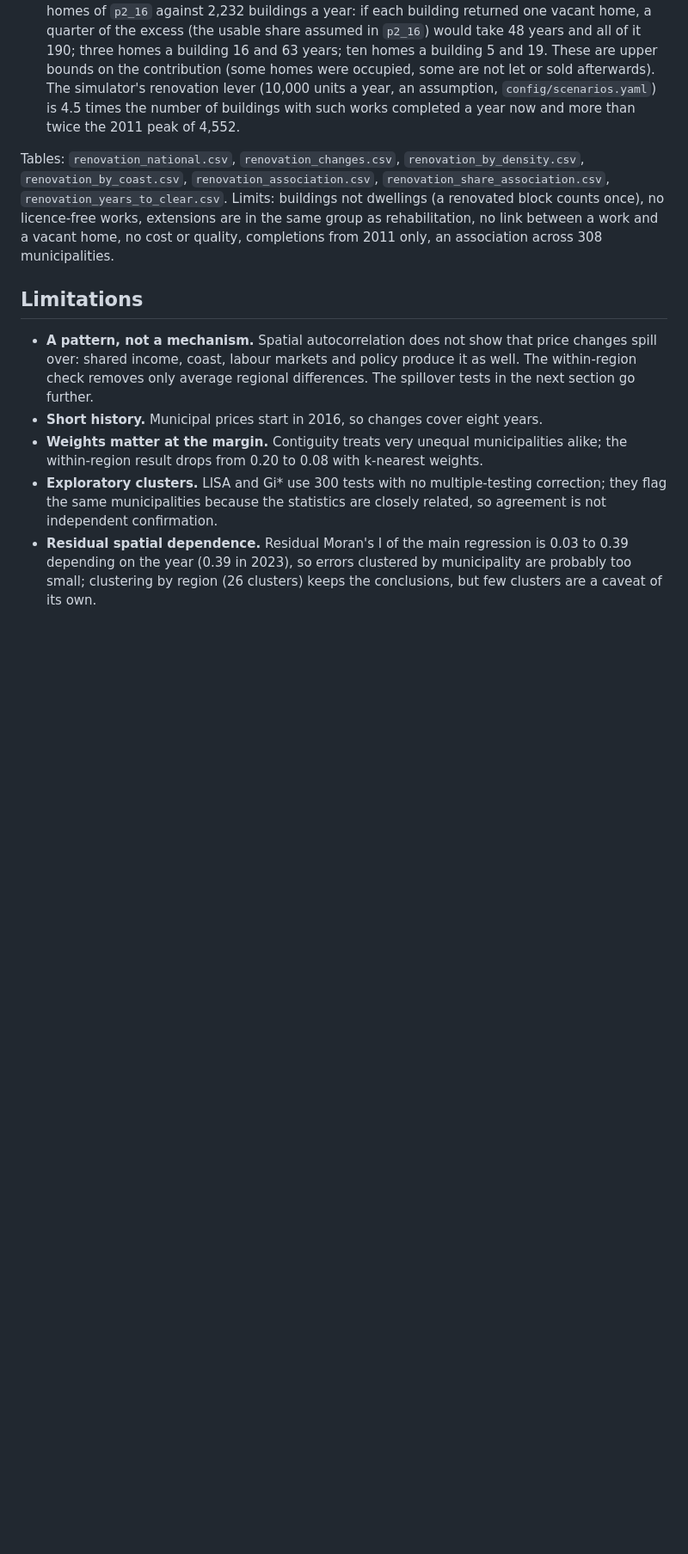
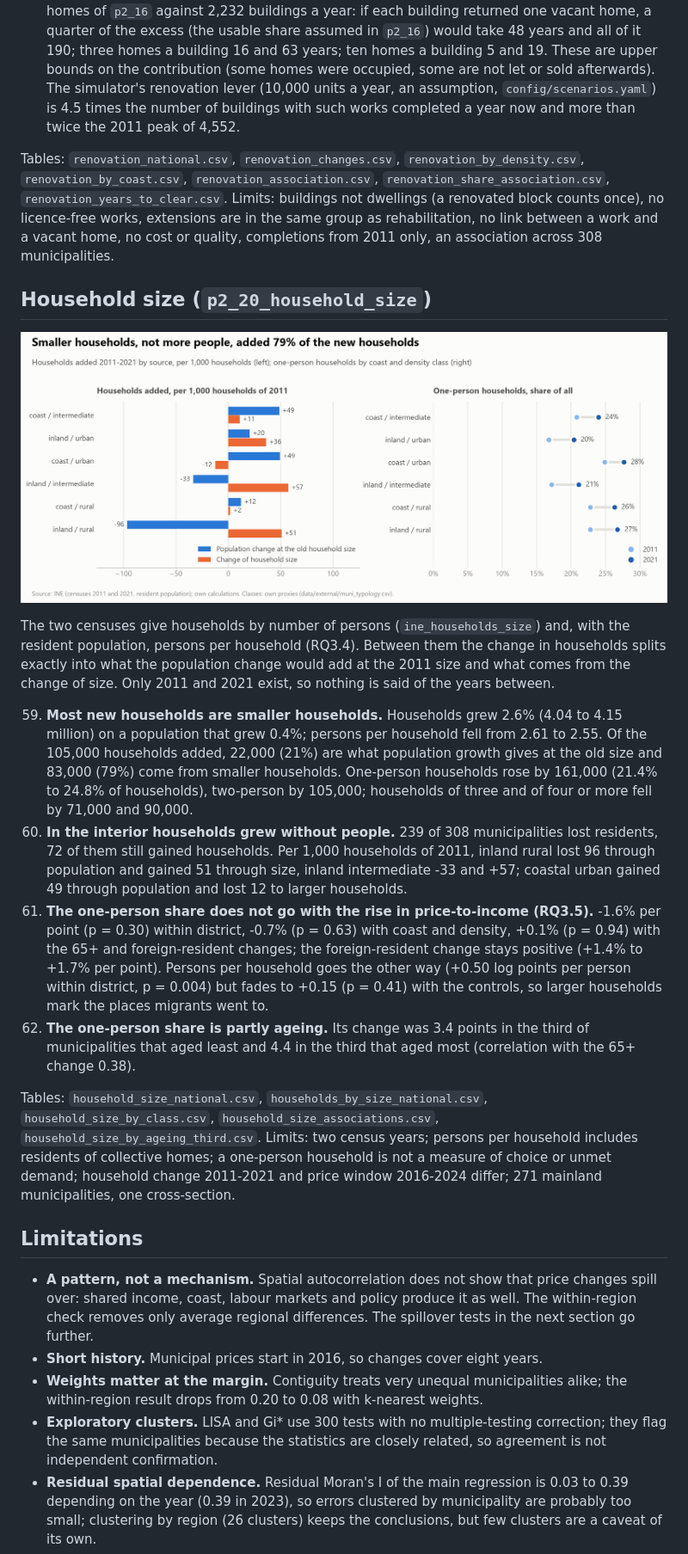
Before and after one commit to pmsmendes/portugal-housing-crisis, a Markdown page: reports/p2_explain.md, the part around one of its changes. Shown at 86% size. Drawn GitHub-style; pictures changed too: reports/figures/p2/household_size.png (added); blank space fills up the shorter version.

```diff
--- a/reports/p2_explain.md
+++ b/reports/p2_explain.md
@@ -376,6 +376,19 @@ INE counts buildings licensed (2002-2025) and completed (2011-2025) by type of p
 
 Tables: `renovation_national.csv`, `renovation_changes.csv`, `renovation_by_density.csv`, `renovation_by_coast.csv`, `renovation_association.csv`, `renovation_share_association.csv`, `renovation_years_to_clear.csv`. Limits: buildings not dwellings (a renovated block counts once), no licence-free works, extensions are in the same group as rehabilitation, no link between a work and a vacant home, no cost or quality, completions from 2011 only, an association across 308 municipalities.
 
+## Household size (`p2_20_household_size`)
+
+![Household size](figures/p2/household_size.png)
+
+The two censuses give households by number of persons (`ine_households_size`) and, with the resident population, persons per household (RQ3.4). Between them the change in households splits exactly into what the population change would add at the 2011 size and what comes from the change of size. Only 2011 and 2021 exist, so nothing is said of the years between.
+
+59. **Most new households are smaller households.** Households grew 2.6% (4.04 to 4.15 million) on a population that grew 0.4%; persons per household fell from 2.61 to 2.55. Of the 105,000 households added, 22,000 (21%) are what population growth gives at the old size and 83,000 (79%) come from smaller households. One-person households rose by 161,000 (21.4% to 24.8% of households), two-person by 105,000; households of three and of four or more fell by 71,000 and 90,000.
+60. **In the interior households grew without people.** 239 of 308 municipalities lost residents, 72 of them still gained households. Per 1,000 households of 2011, inland rural lost 96 through population and gained 51 through size, inland intermediate -33 and +57; coastal urban gained 49 through population and lost 12 to larger households.
+61. **The one-person share does not go with the rise in price-to-income (RQ3.5).** -1.6% per point (p = 0.30) within district, -0.7% (p = 0.63) with coast and density, +0.1% (p = 0.94) with the 65+ and foreign-resident changes; the foreign-resident change stays positive (+1.4% to +1.7% per point). Persons per household goes the other way (+0.50 log points per person within district, p = 0.004) but fades to +0.15 (p = 0.41) with the controls, so larger households mark the places migrants went to.
+62. **The one-person share is partly ageing.** Its change was 3.4 points in the third of municipalities that aged least and 4.4 in the third that aged most (correlation with the 65+ change 0.38).
+
+Tables: `household_size_national.csv`, `households_by_size_national.csv`, `household_size_by_class.csv`, `household_size_associations.csv`, `household_size_by_ageing_third.csv`. Limits: two census years; persons per household includes residents of collective homes; a one-person household is not a measure of choice or unmet demand; household change 2011-2021 and price window 2016-2024 differ; 271 mainland municipalities, one cross-section.
+
 ## Limitations
 
 - **A pattern, not a mechanism.** Spatial autocorrelation does not show that price changes spill over: shared
```
Also changed, not shown: other parts of reports/p2_explain.md (+3 -3 lines), README.md (+1 -0 lines), docs/research_questions.md (+2 -2 lines), 10 other files.
